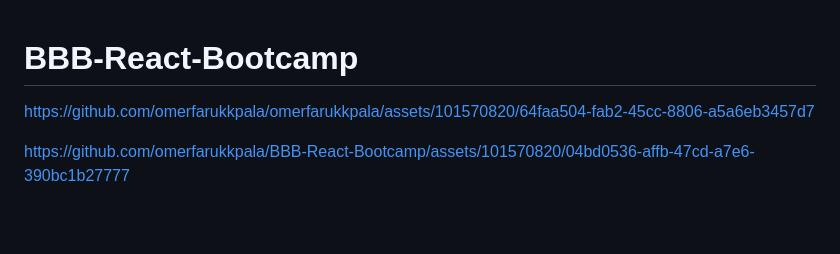
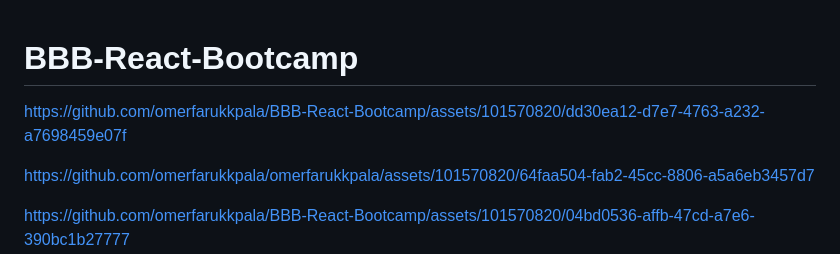
Before and after one commit to omerfarukkpala/BBB-React-Bootcamp, a Markdown page: README.md, the part around the change. Rendered like a GitHub page; blank space fills up the shorter version.

```diff
--- a/README.md
+++ b/README.md
@@ -1,4 +1,8 @@
 # BBB-React-Bootcamp
+
+
+https://github.com/omerfarukkpala/BBB-React-Bootcamp/assets/101570820/dd30ea12-d7e7-4763-a232-a7698459e07f
+
 
 
 https://github.com/omerfarukkpala/omerfarukkpala/assets/101570820/64faa504-fab2-45cc-8806-a5a6eb3457d7
```
